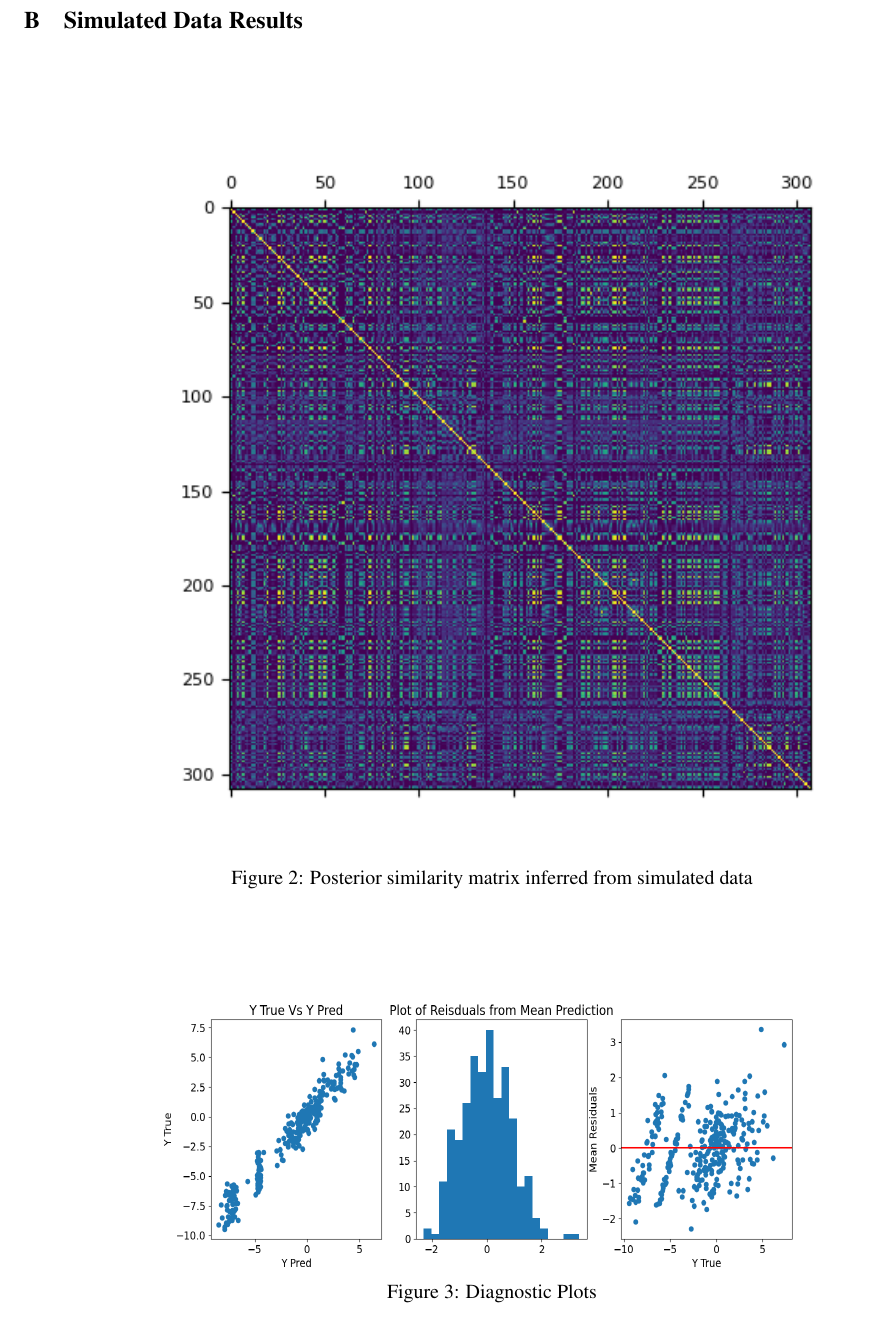
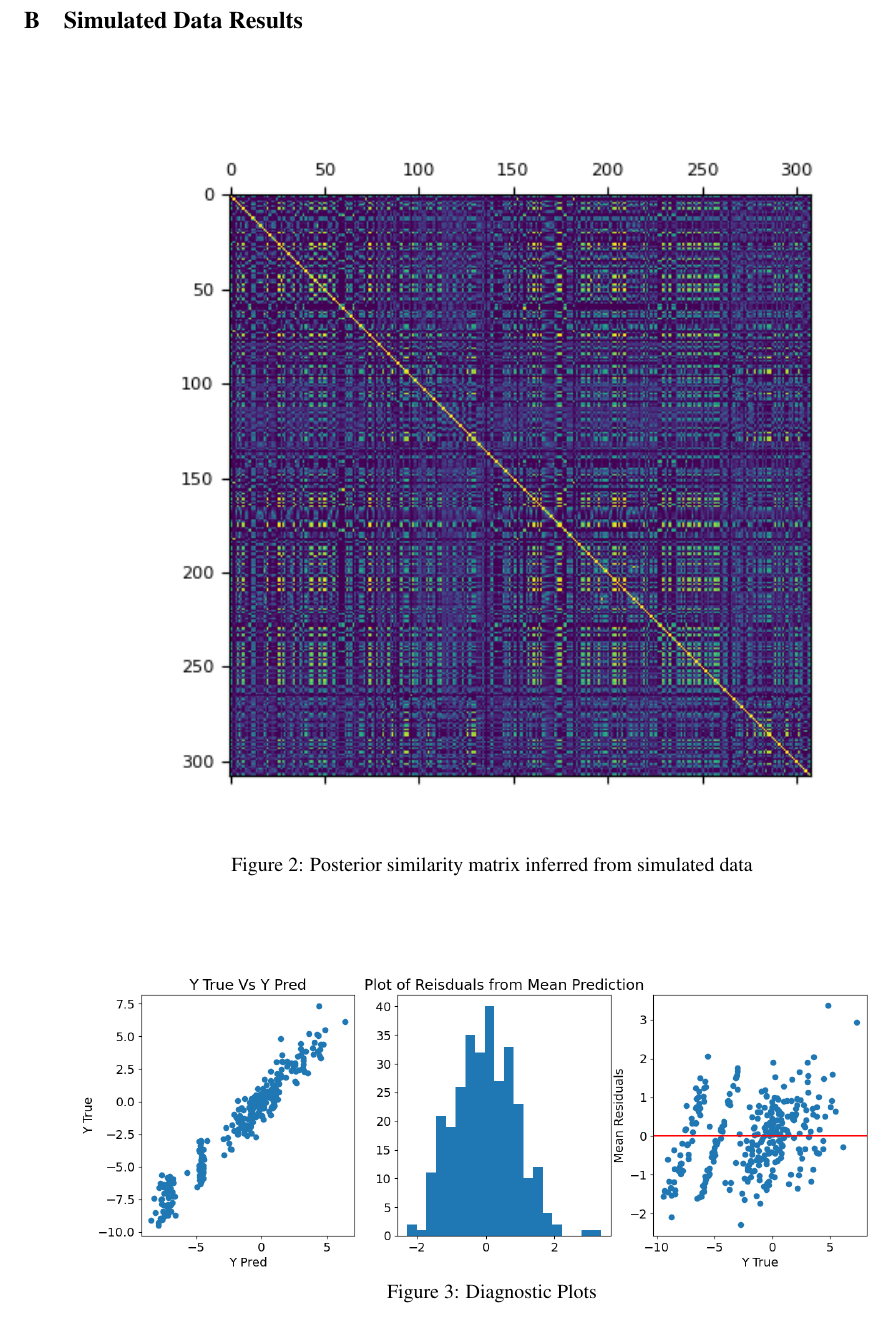
Before and after one commit to titzehong/HTE-Project-, a LaTeX paper (neurips_2020.tex): part of page 6 of 8, cut so that both start at the same text. Compiled offline with pdfLaTeX.

Commit message:
Update on Overleaf.

```diff
--- a/neurips_2020.tex
+++ b/neurips_2020.tex
@@ -235,7 +235,7 @@ In this work, we have explored the use of the Log Gaussian Cox Process to build
 
 \begin{figure}[H]
   \centering
-  \includegraphics[width=0.8\textwidth, height=5cm]{Plots/simuated_diagnostics.png}
+  \includegraphics[width=1\textwidth]{Plots/simuated_diagnostics.png}
   \caption{Diagnostic Plots}
   \label{fig:sim_diag_plots}
 \end{figure}
```
Also changed, not shown: neurips_2020.tex (2 more changed lines).
